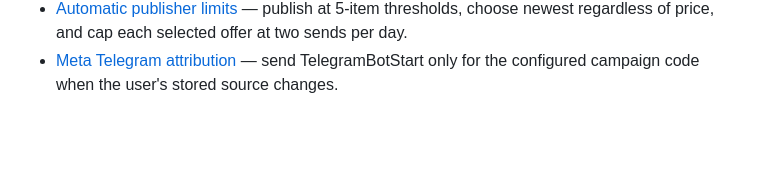
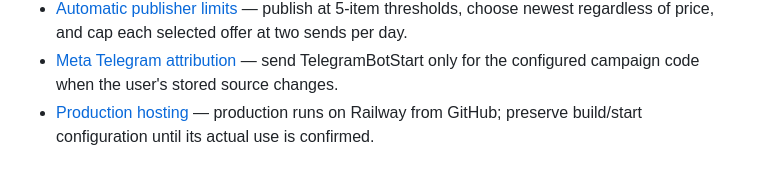
Before and after one commit to Rabahbelksier/Rabah_coupons_bot_v3, a Markdown page: .agents/memory/MEMORY.md, the part around the change. Rendered like a GitHub page; blank space fills up the shorter version.

Commit message:
Update memory documentation and add production hosting guidelines
Replit-Commit-Author: Agent

```diff
--- a/.agents/memory/MEMORY.md
+++ b/.agents/memory/MEMORY.md
@@ -20,3 +20,4 @@
 - [Channel shipping-country rule](channel-shipping-country.md) — any explicitly named country in a product post qualifies as a destination, even outside shipping wording.
 - [Automatic publisher limits](automatic-publisher-limits.md) — publish at 5-item thresholds, choose newest regardless of price, and cap each selected offer at two sends per day.
 - [Meta Telegram attribution](meta-telegram-attribution.md) — send TelegramBotStart only for the configured campaign code when the user's stored source changes.
+- [Production hosting](production-hosting.md) — production runs on Railway from GitHub; preserve build/start configuration until its actual use is confirmed.
```
Also changed, not shown: .agents/memory/production-hosting.md (added, +10 -0 lines).
